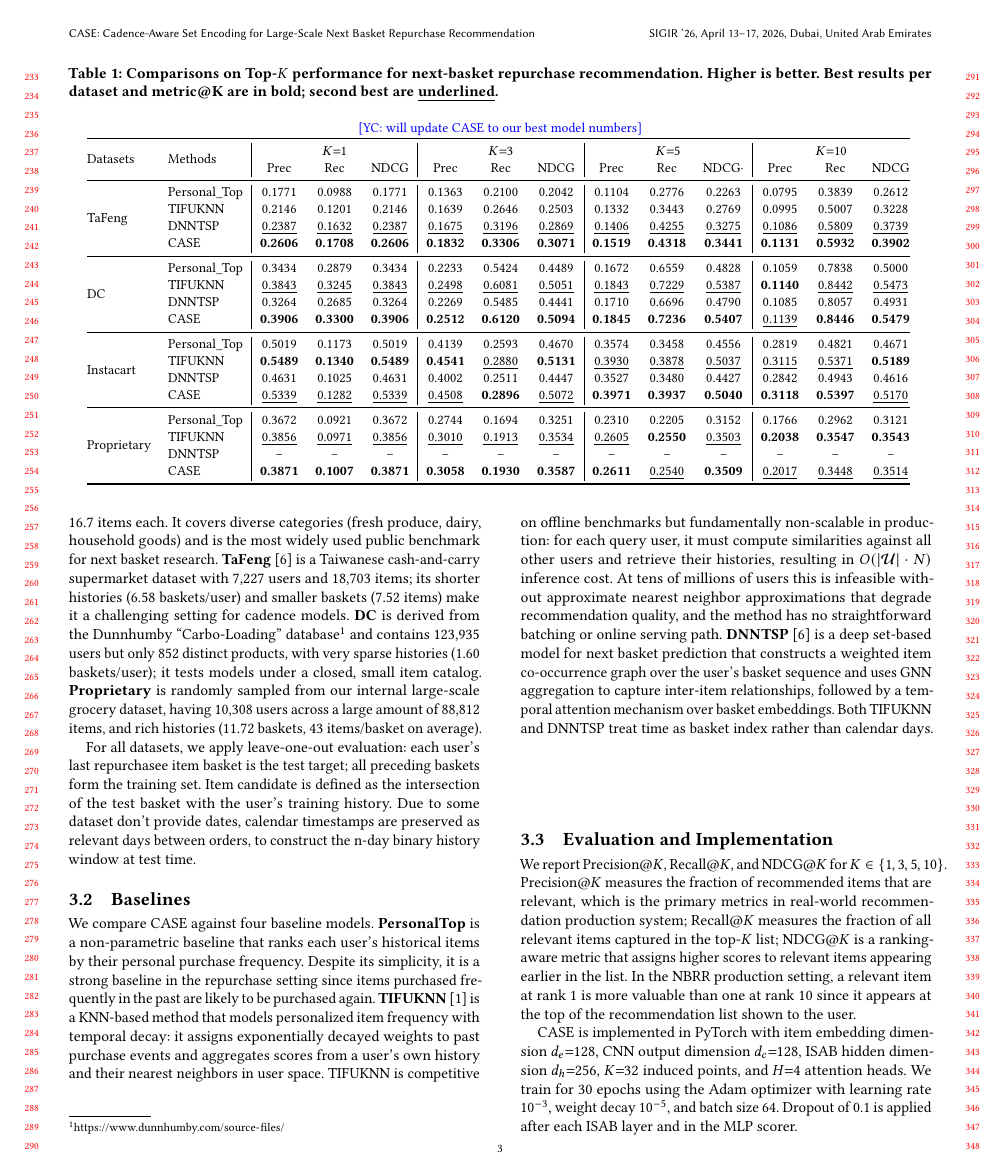
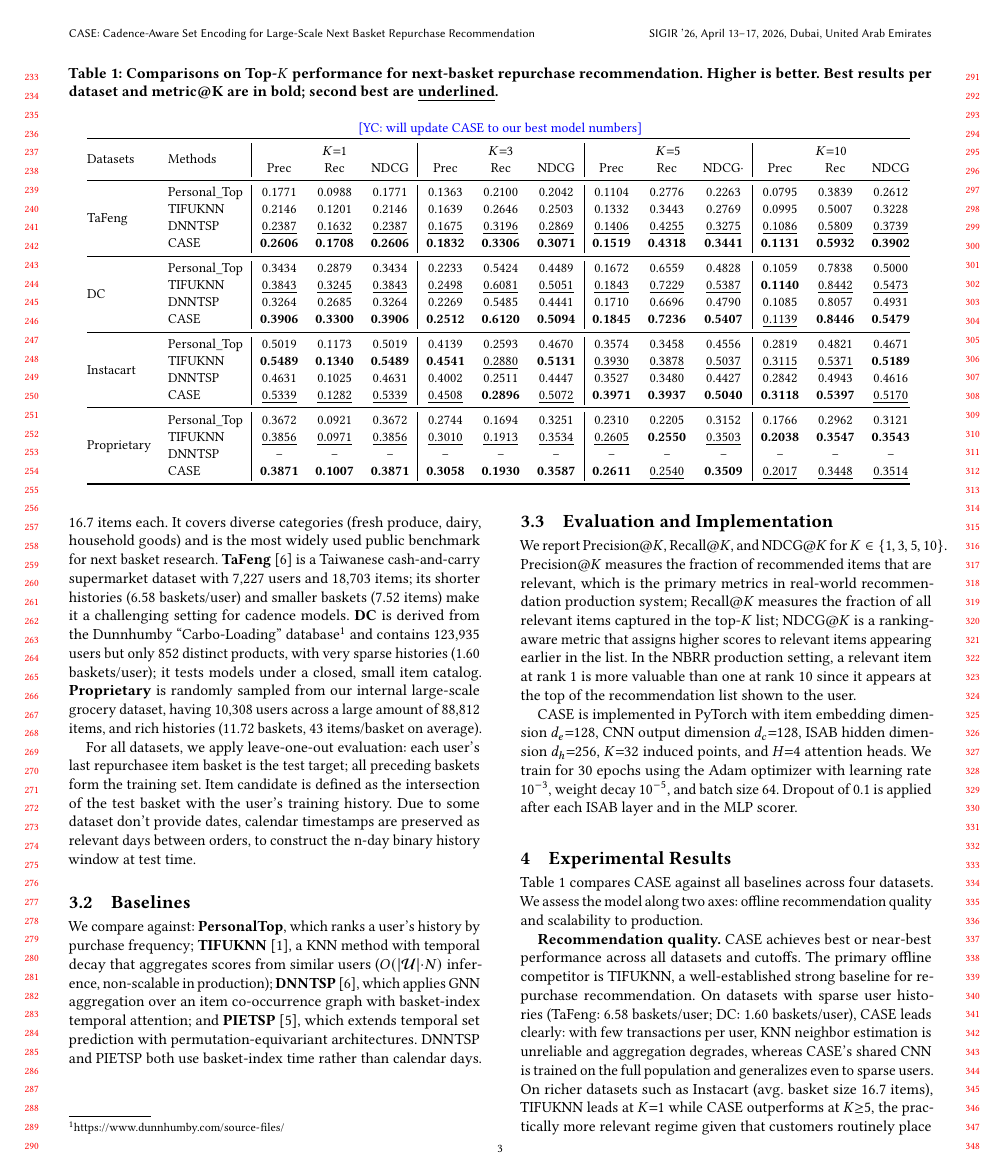
Before and after one commit to ycao21/cnn_sab, a LaTeX paper (main.tex): page 3 of 5. Compiled offline with pdfLaTeX.

Commit message:
update baseline

```diff
--- a/main.tex
+++ b/main.tex
@@ -480,7 +480,7 @@ For all datasets, we apply leave-one-out evaluation: each user's last repurchase
 
 \subsection{Baselines}
 
-We compare CASE against four baseline models. \textbf{PersonalTop} is a non-parametric baseline that ranks each user’s historical items by their personal purchase frequency. Despite its simplicity, it is a strong baseline in the repurchase setting since items purchased frequently in the past are likely to be purchased again. \textbf{TIFUKNN}~\cite{hu2020modeling} is a KNN-based method that models personalized item frequency with temporal decay: it assigns exponentially decayed weights to past purchase events and aggregates scores from a user’s own history and their nearest neighbors in user space. TIFUKNN is competitive on offline benchmarks but fundamentally non-scalable in production: for each query user, it must compute similarities against all other users and retrieve their histories, resulting in $O(|\mathcal{U}| \cdot N)$ inference cost. At tens of millions of users this is infeasible without approximate nearest neighbor approximations that degrade recommendation quality, and the method has no straightforward batching or online serving path. \textbf{DNNTSP}~\cite{yu2020predicting} is a deep set-based model for next basket prediction that constructs a weighted item co-occurrence graph over the user’s basket sequence and uses GNN aggregation to capture inter-item relationships, followed by a temporal attention mechanism over basket embeddings. Both TIFUKNN and DNNTSP treat time as basket index rather than calendar days.
+We compare against: \textbf{PersonalTop}, which ranks a user’s history by purchase frequency; \textbf{TIFUKNN}~\cite{hu2020modeling}, a KNN method with temporal decay that aggregates scores from similar users ($O(|\mathcal{U}|{\cdot}N)$ inference, non-scalable in production); \textbf{DNNTSP}~\cite{yu2020predicting}, which applies GNN aggregation over an item co-occurrence graph with basket-index temporal attention; and \textbf{PIETSP}~\cite{ranjan2025scalable}, which extends temporal set prediction with permutation-equivariant architectures. DNNTSP and PIETSP both use basket-index time rather than calendar days.
 
 \subsection{Evaluation and Implementation}
 
```
